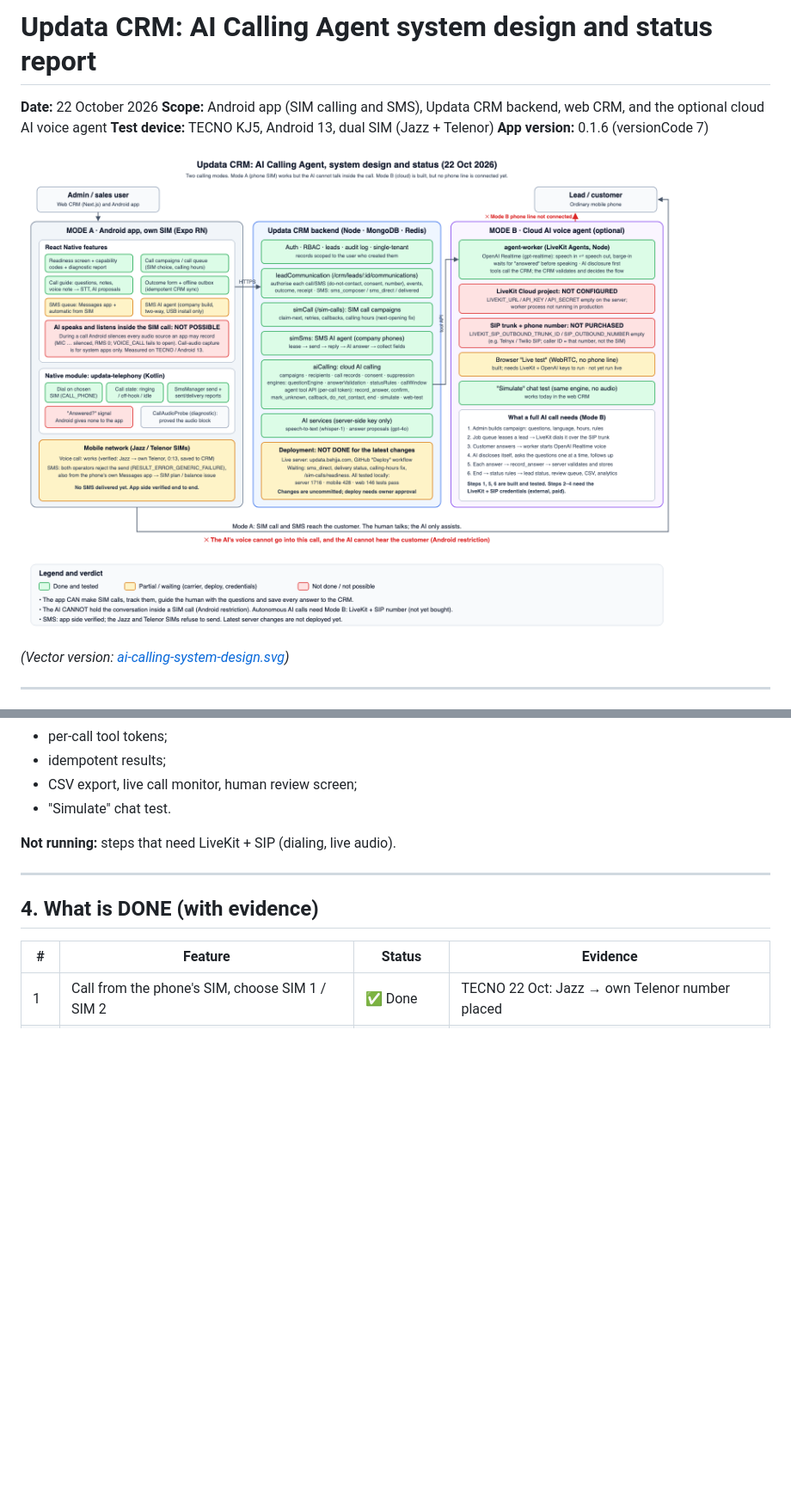
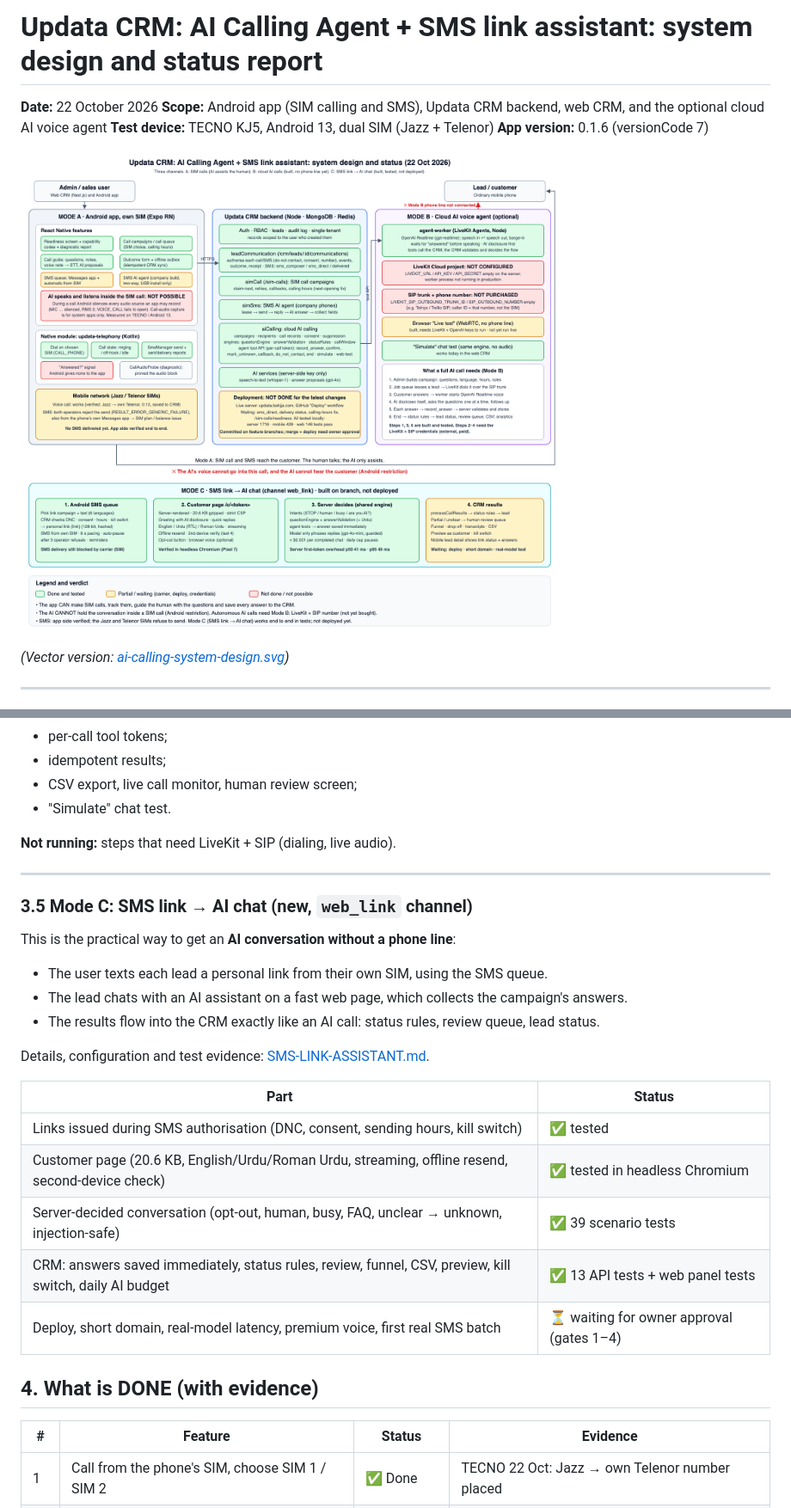
Before and after one commit to salmansadiq1015/updata_crm, a Markdown page: docs/AI-CALLING-AGENT-SYSTEM-DESIGN.md, 2 parts joined by grey strips. Shown at 86% size. GitHub-like rendering; pictures changed too: docs/ai-calling-system-design.png; blank space fills up the shorter version.

Commit message:
Docs: SMS link assistant guide, updated status report and system design
Co-Authored-By: Claude Opus 5.5 <noreply@anthropic.com>

```diff
--- a/docs/AI-CALLING-AGENT-SYSTEM-DESIGN.md
+++ b/docs/AI-CALLING-AGENT-SYSTEM-DESIGN.md
@@ -1,4 +1,4 @@
-# Updata CRM: AI Calling Agent system design and status report
+# Updata CRM: AI Calling Agent + SMS link assistant: system design and status report
 
 **Date:** 22 October 2026
 **Scope:** Android app (SIM calling and SMS), Updata CRM backend, web CRM, and the optional cloud AI voice agent
@@ -164,6 +164,23 @@ sequenceDiagram
 
 ---
 
+### 3.5 Mode C: SMS link → AI chat (new, `web_link` channel)
+
+This is the practical way to get an **AI conversation without a phone line**:
+- The user texts each lead a personal link from their own SIM, using the SMS queue.
+- The lead chats with an AI assistant on a fast web page, which collects the campaign's answers.
+- The results flow into the CRM exactly like an AI call: status rules, review queue, lead status.
+
+Details, configuration and test evidence: [SMS-LINK-ASSISTANT.md](SMS-LINK-ASSISTANT.md).
+
+| Part | Status |
+|---|---|
+| Links issued during SMS authorisation (DNC, consent, sending hours, kill switch) | ✅ tested |
+| Customer page (20.6 KB, English/Urdu/Roman Urdu, streaming, offline resend, second-device check) | ✅ tested in headless Chromium |
+| Server-decided conversation (opt-out, human, busy, FAQ, unclear → unknown, injection-safe) | ✅ 39 scenario tests |
+| CRM: answers saved immediately, status rules, review, funnel, CSV, preview, kill switch, daily AI budget | ✅ 13 API tests + web panel tests |
+| Deploy, short domain, real-model latency, premium voice, first real SMS batch | ⏳ waiting for owner approval (gates 1–4) |
+
 ## 4. What is DONE (with evidence)
 
 | # | Feature | Status | Evidence |
```
Also changed, not shown: docs/SMS-LINK-ASSISTANT.md (added, +253 -0 lines), 1 other file.
